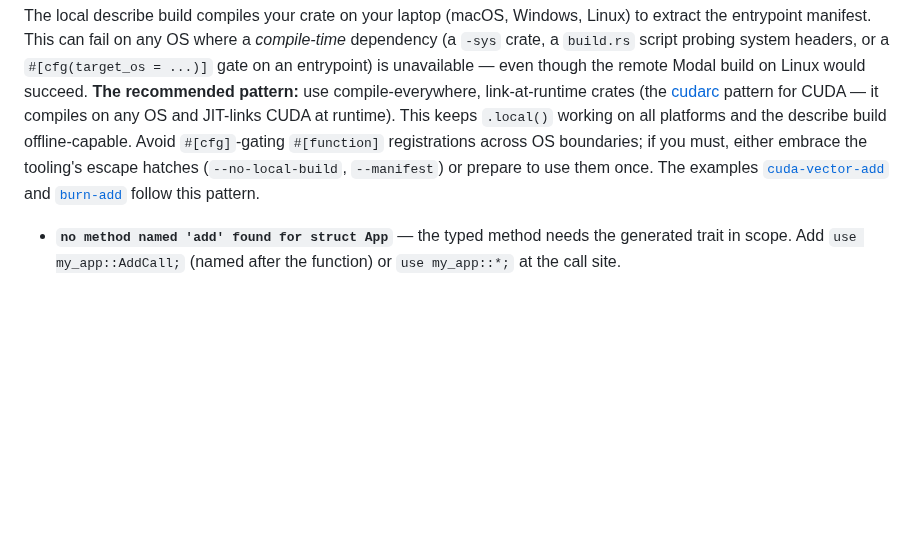
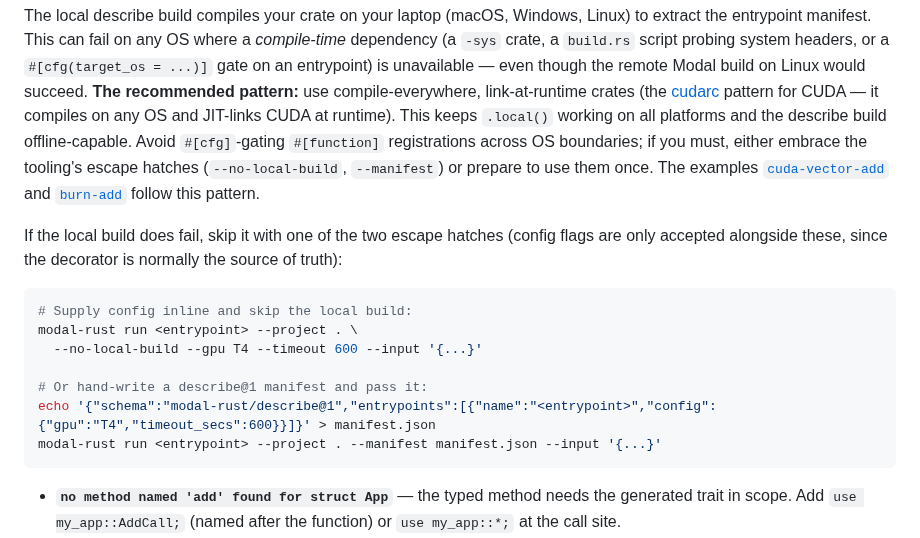
Before and after one commit to nicolaslara/modal-rust, a Markdown page: docs/getting-started.md, the part around the change. GitHub-like rendering; blank space fills up the shorter version.

````diff
--- a/docs/getting-started.md
+++ b/docs/getting-started.md
@@ -289,6 +289,20 @@ embrace the tooling's escape hatches (`--no-local-build`, `--manifest`) or prepa
 use them once. The examples [`cuda-vector-add`](../examples/cuda-vector-add) and
 [`burn-add`](../examples/burn-add) follow this pattern.
 
+If the local build does fail, skip it with one of the two escape hatches (config
+flags are only accepted alongside these, since the decorator is normally the source
+of truth):
+
+```bash
+# Supply config inline and skip the local build:
+modal-rust run <entrypoint> --project . \
+  --no-local-build --gpu T4 --timeout 600 --input '{...}'
+
+# Or hand-write a describe@1 manifest and pass it:
+echo '{"schema":"modal-rust/describe@1","entrypoints":[{"name":"<entrypoint>","config":{"gpu":"T4","timeout_secs":600}}]}' > manifest.json
+modal-rust run <entrypoint> --project . --manifest manifest.json --input '{...}'
+```
+
 - **`no method named 'add' found for struct App`** — the typed method needs the
   generated trait in scope. Add `use my_app::AddCall;` (named after the function) or
   `use my_app::*;` at the call site.
````
Also changed, not shown: README.md (+33 -0 lines).
